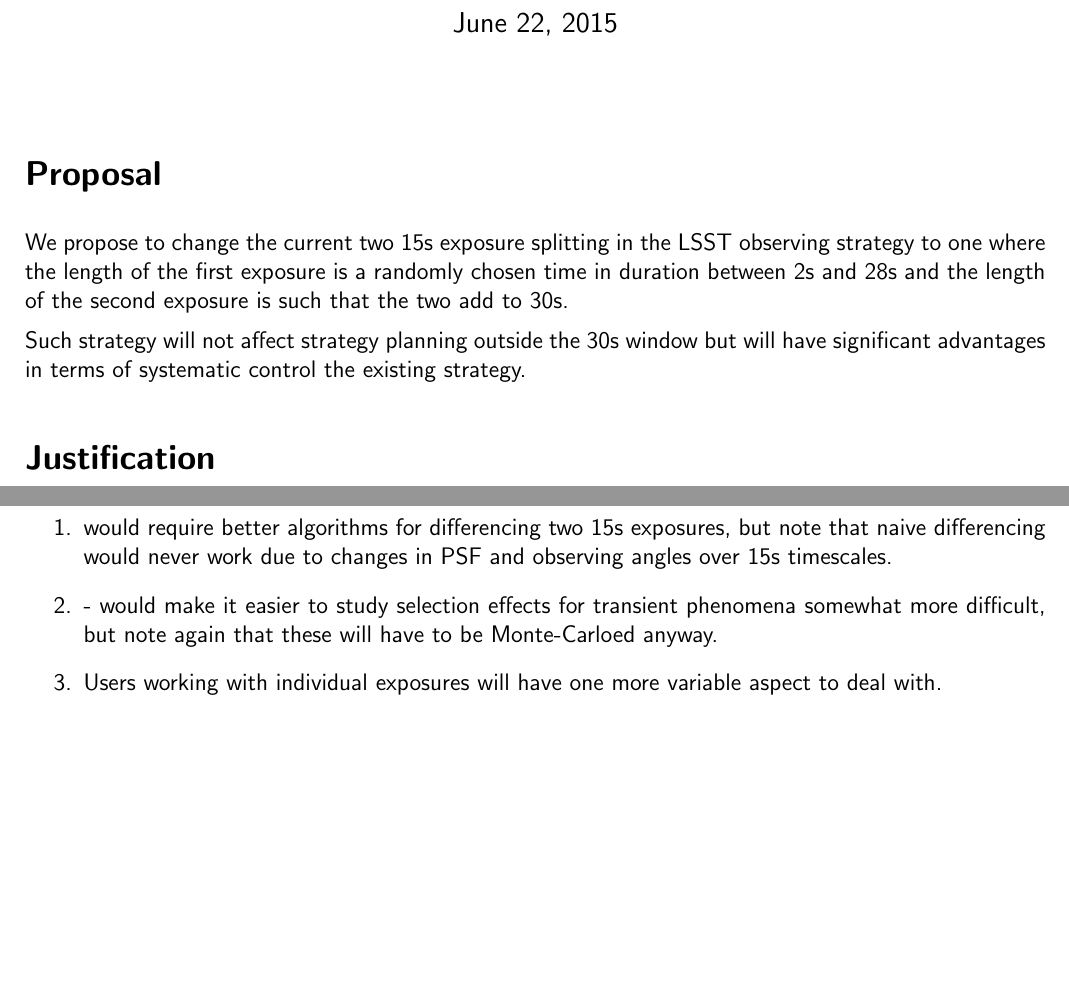
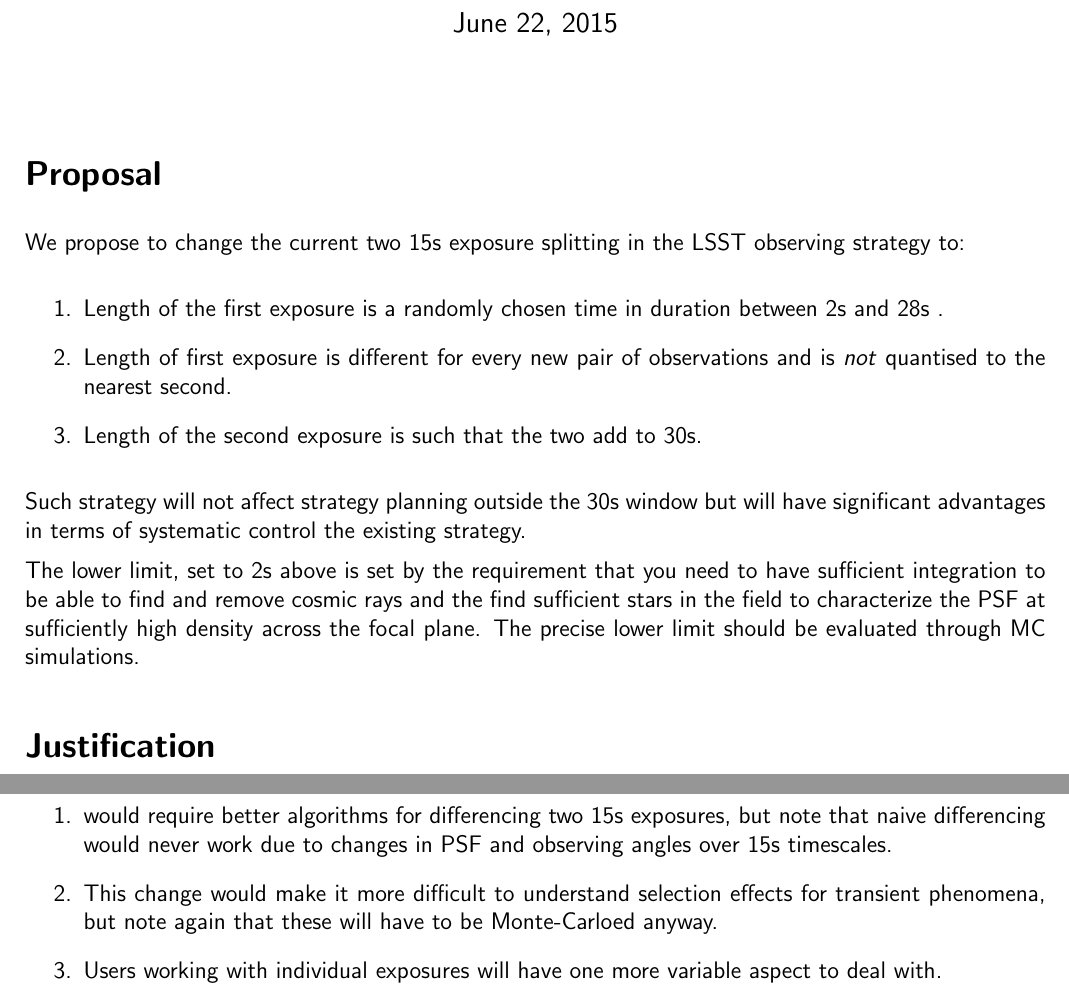
Before and after one commit to slosar/lsst_exposure_split, a LaTeX document (split.tex): two parts of pages 1 and 2 of 2, joined at a grey line, cut so that both start at the same text, the shorter picture padded with empty space. Compiled offline with pdfLaTeX.

Commit message:
better explanation of proposal, text on lower limit, style fixes

```diff
--- a/split.tex
+++ b/split.tex
@@ -29,13 +29,30 @@
 \section*{Proposal}
 
 We propose to change the current two 15s exposure splitting in the
-LSST observing strategy to one where the length of the first exposure
-is a randomly chosen time in duration between 2s and 28s and the
-length of the second exposure is such that the two add to  30s.
+LSST observing strategy to:
+
+\begin{enumerate}
+\item Length of the first exposure is a randomly chosen time in
+  duration between 2s and 28s .
+
+\item Length of first exposure is different for every new pair of
+  observations and is \emph{not} quantised to the nearest second.
+
+\item Length of the second exposure is such that the two add to 30s.
+\end{enumerate}
 
 Such strategy will not affect strategy planning outside the 30s window
 but will have significant advantages in terms of systematic control
 the existing strategy.
+
+The lower limit, set to 2s above is set by the requirement that you
+need to have sufficient integration to be able to find and remove
+cosmic rays and the find sufficient stars in the field to characterize
+the PSF at sufficiently high density across the focal plane. The
+precise lower limit should be evaluated through MC simulations.
+
+
+
 
 \section*{Justification}
 
@@ -86,9 +103,9 @@
   exposures, but note that naive differencing would never work due to
   changes in PSF and observing angles over 15s timescales.
 
-\item - would make it easier to study selection effects for transient
-  phenomena somewhat more difficult, but note again that these will
-  have to be Monte-Carloed anyway.
+\item This change would make it more difficult to understand selection
+  effects for transient phenomena, but note again that these will have
+  to be Monte-Carloed anyway.
 
 \item Users working with individual exposures will have one more
   variable aspect to deal with.
```
